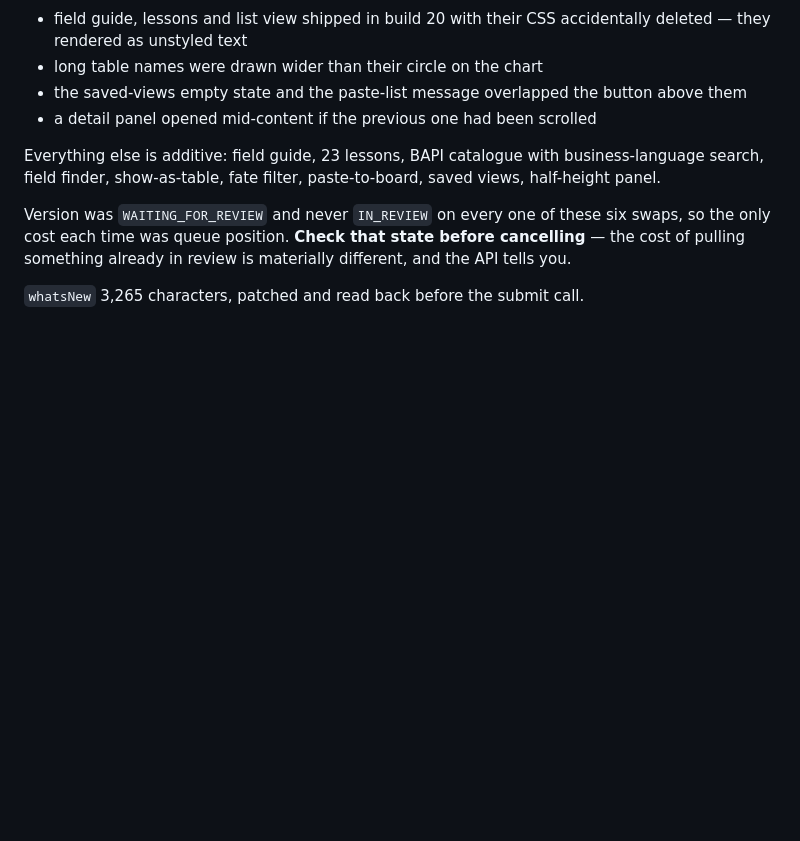
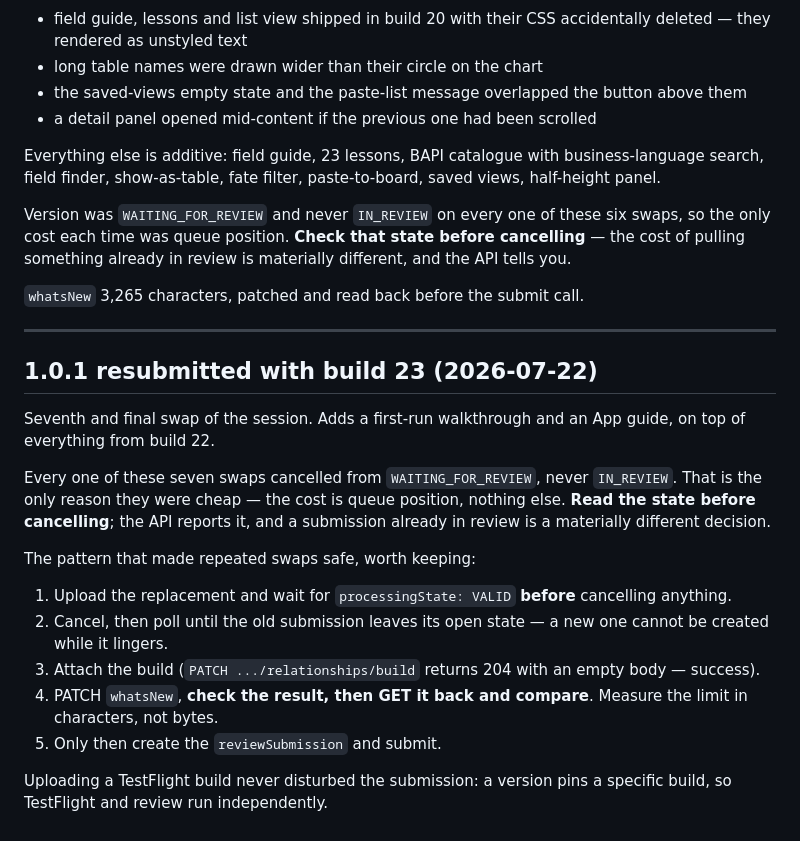
Before and after one commit to daviddef/ERP-Galaxy, a Markdown page: APPSTORE.md, the part around the change. Drawn GitHub-style; blank space fills up the shorter version.

Commit message:
Submit 1.0.1 build 23 with the walkthrough and App guide
Replaces build 22 in the queue. Cancelled from WAITING_FOR_REVIEW, so
again only queue position was lost.

Release notes read back and compared before submitting. The same build is
now in TestFlight for internal testing, so what Apple reviews and what
can be tested are the same binary.

APPSTORE.md records the five-step swap sequence that made seven
replacements safe, and the caveat that all of them were cancelled before
review actually started.

Co-Authored-By: Claude Opus 4.8 <noreply@anthropic.com>

```diff
--- a/APPSTORE.md
+++ b/APPSTORE.md
@@ -350,3 +350,27 @@ only cost each time was queue position. **Check that state before cancelling**
 pulling something already in review is materially different, and the API tells you.
 
 `whatsNew` 3,265 characters, patched and read back before the submit call.
+
+---
+
+## 1.0.1 resubmitted with build 23 (2026-07-22)
+
+Seventh and final swap of the session. Adds a first-run walkthrough and an App guide, on top of
+everything from build 22.
+
+Every one of these seven swaps cancelled from `WAITING_FOR_REVIEW`, never `IN_REVIEW`. That is
+the only reason they were cheap — the cost is queue position, nothing else. **Read the state
+before cancelling**; the API reports it, and a submission already in review is a materially
+different decision.
+
+The pattern that made repeated swaps safe, worth keeping:
+1. Upload the replacement and wait for `processingState: VALID` **before** cancelling anything.
+2. Cancel, then poll until the old submission leaves its open state — a new one cannot be
+   created while it lingers.
+3. Attach the build (`PATCH .../relationships/build` returns 204 with an empty body — success).
+4. PATCH `whatsNew`, **check the result, then GET it back and compare**. Measure the limit in
+   characters, not bytes.
+5. Only then create the `reviewSubmission` and submit.
+
+Uploading a TestFlight build never disturbed the submission: a version pins a specific build,
+so TestFlight and review run independently.
```
